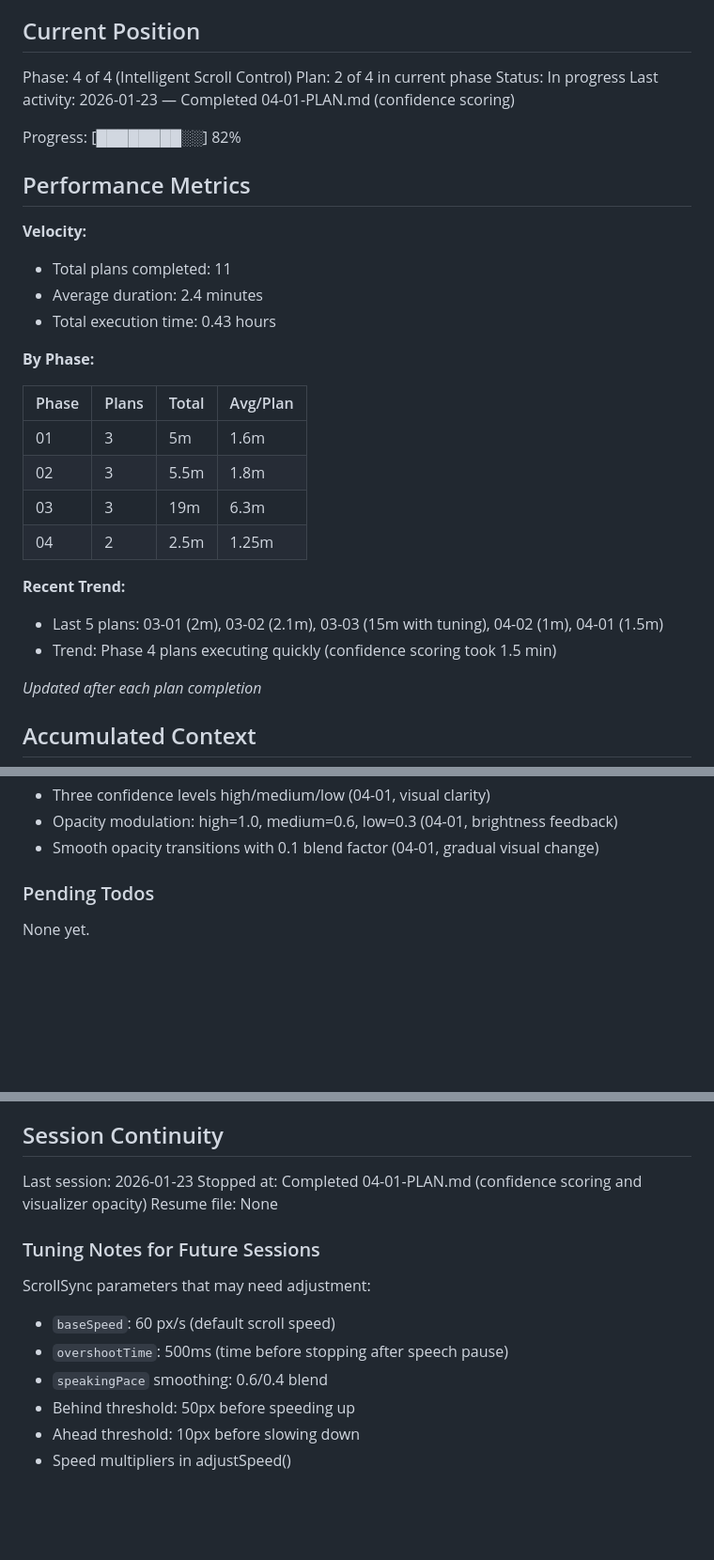
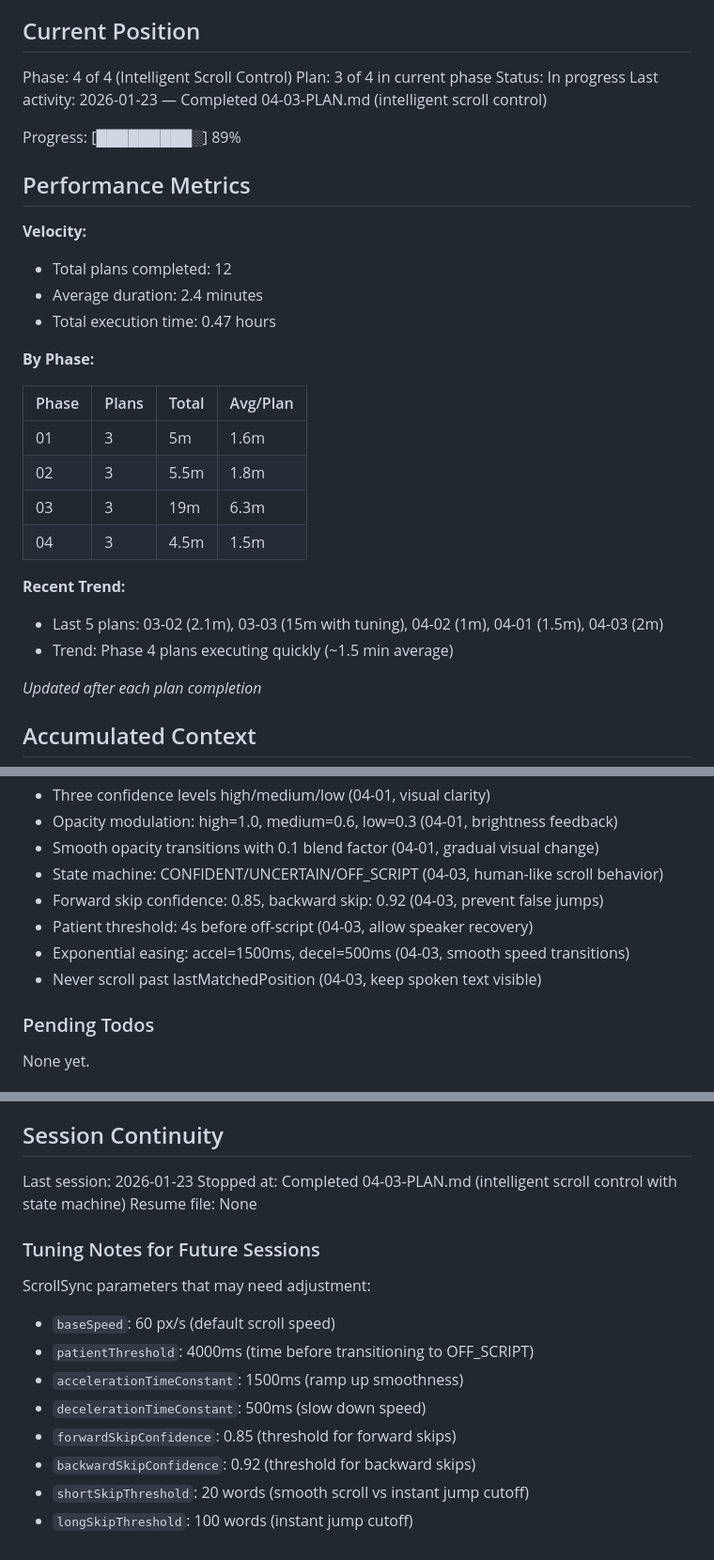
Before and after one commit to brentpenman/teleprompter, a Markdown page: .planning/STATE.md, 3 parts joined by grey strips. Shown at 94% size. Rendered like a GitHub page; blank space fills up the shorter version.

Commit message:
docs(04-03): complete intelligent scroll control plan
Tasks completed: 2/2
- Add confidence scoring to TextMatcher
- Add state machine and exponential easing to ScrollSync

SUMMARY: .planning/phases/04-intelligent-scroll-control/04-03-SUMMARY.md

```diff
--- a/.planning/STATE.md
+++ b/.planning/STATE.md
@@ -10,18 +10,18 @@ See: .planning/PROJECT.md (updated 2026-01-22)
 ## Current Position
 
 Phase: 4 of 4 (Intelligent Scroll Control)
-Plan: 2 of 4 in current phase
+Plan: 3 of 4 in current phase
 Status: In progress
-Last activity: 2026-01-23 — Completed 04-01-PLAN.md (confidence scoring)
+Last activity: 2026-01-23 — Completed 04-03-PLAN.md (intelligent scroll control)
 
-Progress: [████████░░] 82%
+Progress: [█████████░] 89%
 
 ## Performance Metrics
 
 **Velocity:**
-- Total plans completed: 11
+- Total plans completed: 12
 - Average duration: 2.4 minutes
-- Total execution time: 0.43 hours
+- Total execution time: 0.47 hours
 
 **By Phase:**
 
@@ -30,11 +30,11 @@ Progress: [████████░░] 82%
 | 01 | 3 | 5m | 1.6m |
 | 02 | 3 | 5.5m | 1.8m |
 | 03 | 3 | 19m | 6.3m |
-| 04 | 2 | 2.5m | 1.25m |
+| 04 | 3 | 4.5m | 1.5m |
 
 **Recent Trend:**
-- Last 5 plans: 03-01 (2m), 03-02 (2.1m), 03-03 (15m with tuning), 04-02 (1m), 04-01 (1.5m)
-- Trend: Phase 4 plans executing quickly (confidence scoring took 1.5 min)
+- Last 5 plans: 03-02 (2.1m), 03-03 (15m with tuning), 04-02 (1m), 04-01 (1.5m), 04-03 (2m)
+- Trend: Phase 4 plans executing quickly (~1.5 min average)
 
 *Updated after each plan completion*
 
@@ -74,6 +74,11 @@ Recent decisions affecting current work:
 - Three confidence levels high/medium/low (04-01, visual clarity)
 - Opacity modulation: high=1.0, medium=0.6, low=0.3 (04-01, brightness feedback)
 - Smooth opacity transitions with 0.1 blend factor (04-01, gradual visual change)
+- State machine: CONFIDENT/UNCERTAIN/OFF_SCRIPT (04-03, human-like scroll behavior)
+- Forward skip confidence: 0.85, backward skip: 0.92 (04-03, prevent false jumps)
+- Patient threshold: 4s before off-script (04-03, allow speaker recovery)
+- Exponential easing: accel=1500ms, decel=500ms (04-03, smooth speed transitions)
+- Never scroll past lastMatchedPosition (04-03, keep spoken text visible)
 
 ### Pending Todos
 
@@ -93,15 +98,17 @@ None yet.
 ## Session Continuity
 
 Last session: 2026-01-23
-Stopped at: Completed 04-01-PLAN.md (confidence scoring and visualizer opacity)
+Stopped at: Completed 04-03-PLAN.md (intelligent scroll control with state machine)
 Resume file: None
 
 ### Tuning Notes for Future Sessions
 
 ScrollSync parameters that may need adjustment:
 - `baseSpeed`: 60 px/s (default scroll speed)
-- `overshootTime`: 500ms (time before stopping after speech pause)
-- `speakingPace` smoothing: 0.6/0.4 blend
-- Behind threshold: 50px before speeding up
-- Ahead threshold: 10px before slowing down
-- Speed multipliers in adjustSpeed()
+- `patientThreshold`: 4000ms (time before transitioning to OFF_SCRIPT)
+- `accelerationTimeConstant`: 1500ms (ramp up smoothness)
+- `decelerationTimeConstant`: 500ms (slow down speed)
+- `forwardSkipConfidence`: 0.85 (threshold for forward skips)
+- `backwardSkipConfidence`: 0.92 (threshold for backward skips)
+- `shortSkipThreshold`: 20 words (smooth scroll vs instant jump cutoff)
+- `longSkipThreshold`: 100 words (instant jump cutoff)
```
Also changed, not shown: 1 other file.
